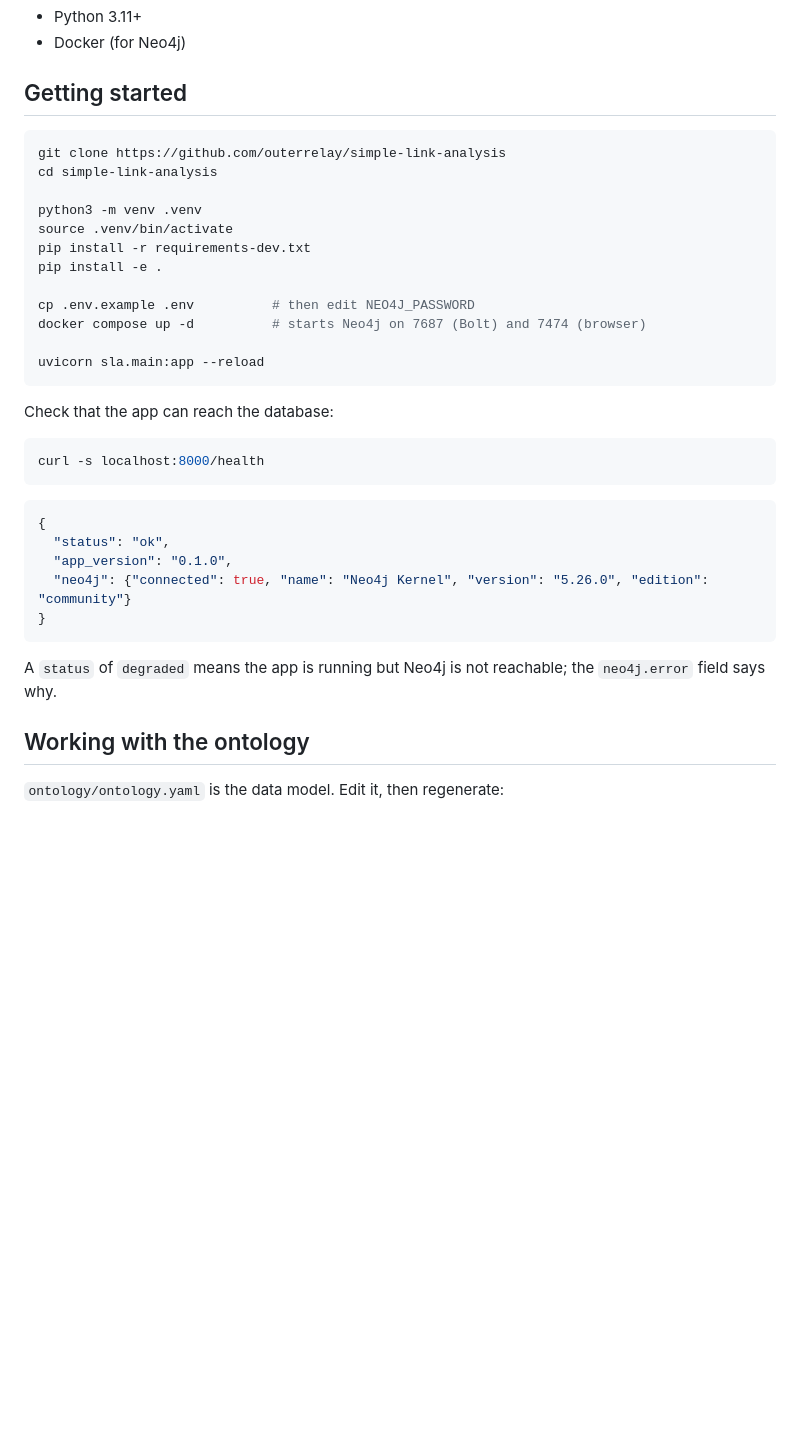
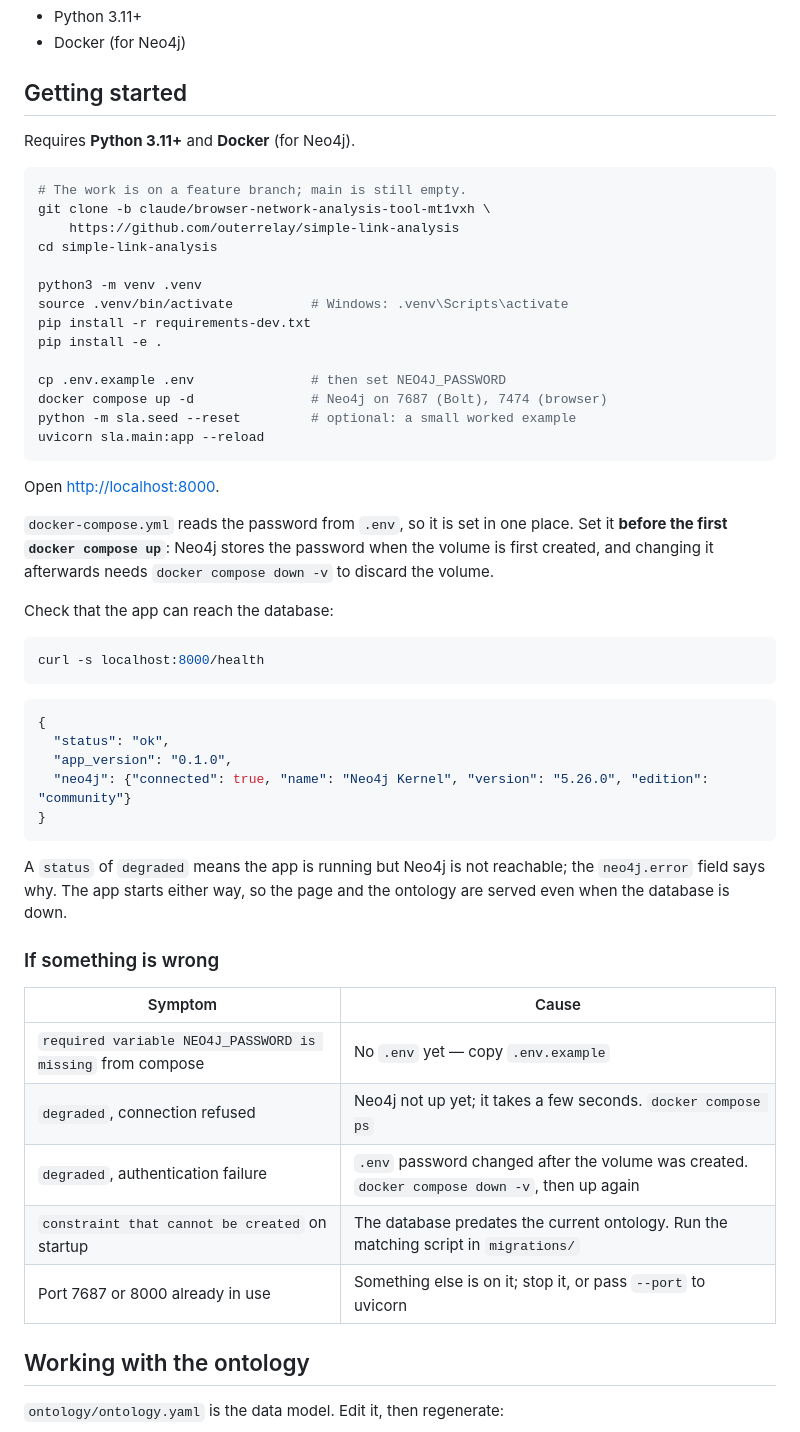
Before and after one commit to outerrelay/simple-link-analysis, a Markdown page: README.md, the part around the change. Drawn GitHub-style; blank space fills up the shorter version.

Commit message:
Document the tested cold-start path
The instructions cloned the default branch, which has no commits, and told the
reader to edit a password that compose no longer duplicates. Rewritten to
match what a fresh clone actually needs, with a table of the failures worth
recognising — chiefly that Neo4j stores its password when the volume is first
created, so changing it later needs the volume discarded.

Co-Authored-By: Claude Opus 5 <noreply@anthropic.com>
Claude-Session: https://claude.ai/code/session_01WwK2yBPHs3C6ESF6rb99mG

````diff
--- a/README.md
+++ b/README.md
@@ -37,20 +37,31 @@ language-model extraction — and nothing enters the database until you accept i
 
 ## Getting started
 
+Requires **Python 3.11+** and **Docker** (for Neo4j).
+
 ```bash
-git clone https://github.com/outerrelay/simple-link-analysis
+# The work is on a feature branch; main is still empty.
+git clone -b claude/browser-network-analysis-tool-mt1vxh \
+    https://github.com/outerrelay/simple-link-analysis
 cd simple-link-analysis
 
 python3 -m venv .venv
-source .venv/bin/activate
+source .venv/bin/activate          # Windows: .venv\Scripts\activate
 pip install -r requirements-dev.txt
 pip install -e .
 
-cp .env.example .env          # then edit NEO4J_PASSWORD
-docker compose up -d          # starts Neo4j on 7687 (Bolt) and 7474 (browser)
-
+cp .env.example .env               # then set NEO4J_PASSWORD
+docker compose up -d               # Neo4j on 7687 (Bolt), 7474 (browser)
+python -m sla.seed --reset         # optional: a small worked example
 uvicorn sla.main:app --reload
 ```
+
+Open <http://localhost:8000>.
+
+`docker-compose.yml` reads the password from `.env`, so it is set in one place.
+Set it **before the first `docker compose up`**: Neo4j stores the password when
+the volume is first created, and changing it afterwards needs
+`docker compose down -v` to discard the volume.
 
 Check that the app can reach the database:
 
@@ -67,7 +78,18 @@ curl -s localhost:8000/health
 ```
 
 A `status` of `degraded` means the app is running but Neo4j is not reachable;
-the `neo4j.error` field says why.
+the `neo4j.error` field says why. The app starts either way, so the page and
+the ontology are served even when the database is down.
+
+### If something is wrong
+
+| Symptom | Cause |
+|---|---|
+| `required variable NEO4J_PASSWORD is missing` from compose | No `.env` yet — copy `.env.example` |
+| `degraded`, connection refused | Neo4j not up yet; it takes a few seconds. `docker compose ps` |
+| `degraded`, authentication failure | `.env` password changed after the volume was created. `docker compose down -v`, then up again |
+| `constraint that cannot be created` on startup | The database predates the current ontology. Run the matching script in `migrations/` |
+| Port 7687 or 8000 already in use | Something else is on it; stop it, or pass `--port` to uvicorn |
 
 ## Working with the ontology
 
````
